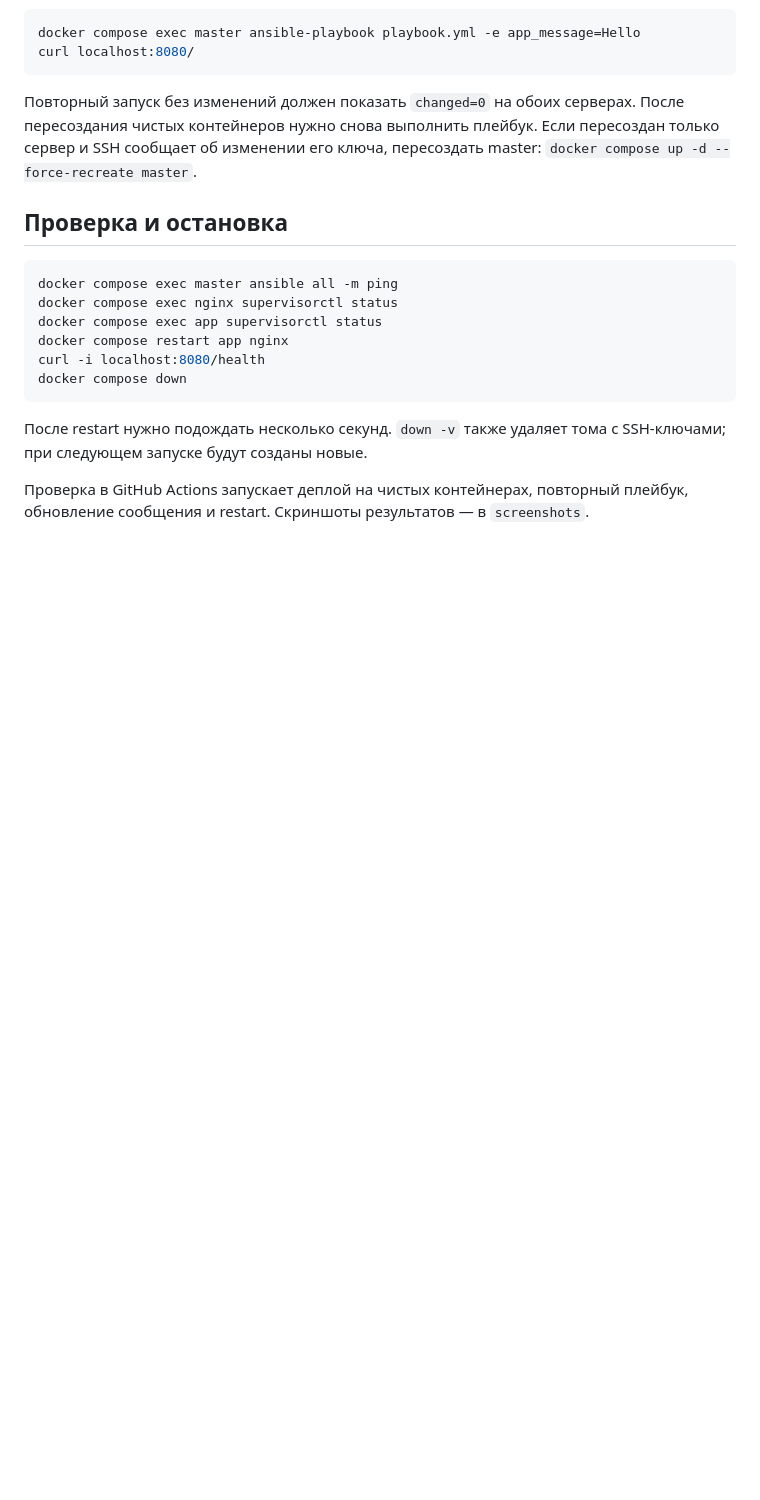
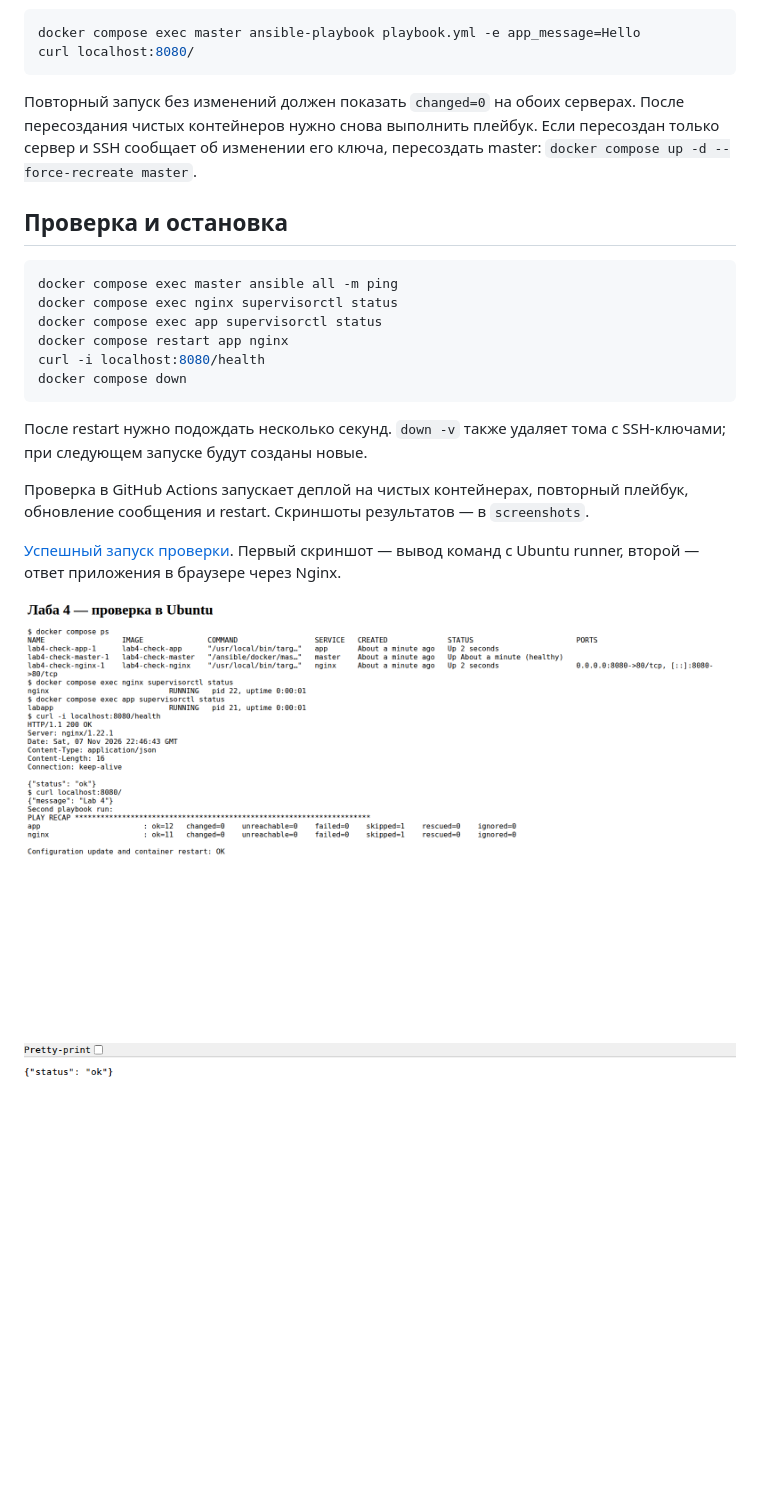
Before and after one commit to Vladimir119/Design-and-Development-of-Information-Systems, a Markdown page: lab4/README.md, the part around the change. Drawn GitHub-style; pictures changed too: lab4/screenshots/health.png (added), lab4/screenshots/status.png (added); blank space fills up the shorter version.

Commit message:
Добавить скриншоты

```diff
--- a/lab4/README.md
+++ b/lab4/README.md
@@ -75,3 +75,10 @@ docker compose down
 
 Проверка в GitHub Actions запускает деплой на чистых контейнерах, повторный
 плейбук, обновление сообщения и restart. Скриншоты результатов — в `screenshots`.
+
+[Успешный запуск проверки](https://github.com/Vladimir119/Design-and-Development-of-Information-Systems/actions/runs/42422070252).
+Первый скриншот — вывод команд с Ubuntu runner, второй — ответ приложения
+в браузере через Nginx.
+
+![Контейнеры и деплой](screenshots/status.png)
+![Health](screenshots/health.png)
```
Also changed, not shown: 1 other file.
